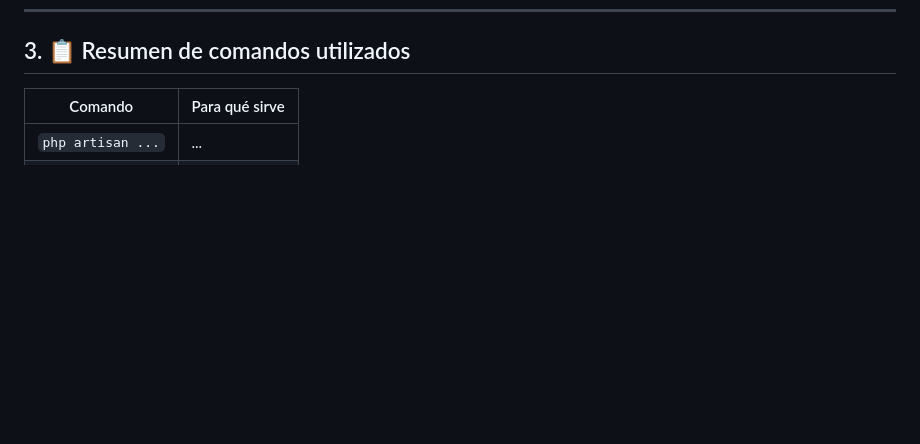
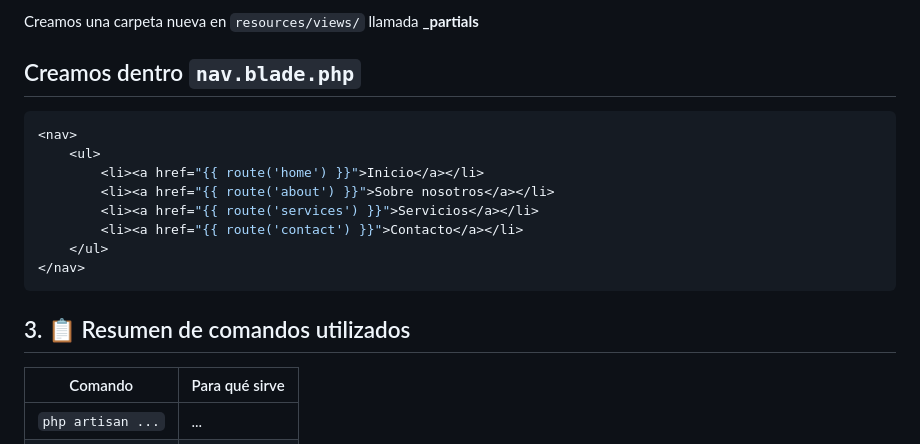
Before and after one commit to laravel-optativa-2026/laravel-alejandro, a Markdown page: docs/tema02-Blade.md, the part around one of its changes. Drawn GitHub-style; blank space fills up the shorter version.

````diff
--- a/docs/tema02-Blade.md
+++ b/docs/tema02-Blade.md
@@ -151,3 +274,17 @@ Probando rutas
+Creamos una carpeta nueva en `resources/views/` llamada **_partials**
+
+Creamos dentro `nav.blade.php`
+-
+```php
+<nav>
+    <ul>
+        <li><a href="{{ route('home') }}">Inicio</a></li>
+        <li><a href="{{ route('about') }}">Sobre nosotros</a></li>
+        <li><a href="{{ route('services') }}">Servicios</a></li>
+        <li><a href="{{ route('contact') }}">Contacto</a></li>
+    </ul>
+</nav>
+```
 
 ## 3. 📋 Resumen de comandos utilizados
 
````
Also changed, not shown: other parts of docs/tema02-Blade.md (+124 -1 lines), docs/img/tema02/about.blade.php.png (added), docs/img/tema02/contact.blade.php.png (added), docs/img/tema02/index.blade.php.png (added), docs/img/tema02/services.blade.php.png (added), 7 other files.
